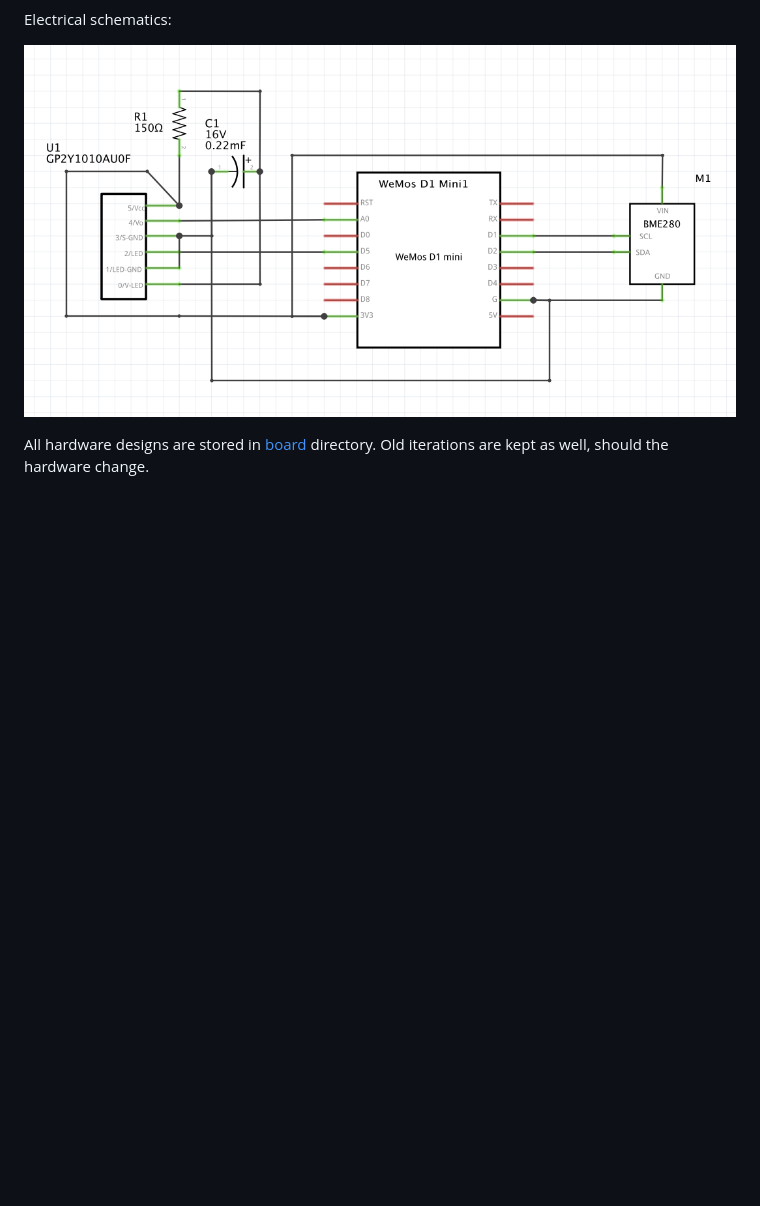
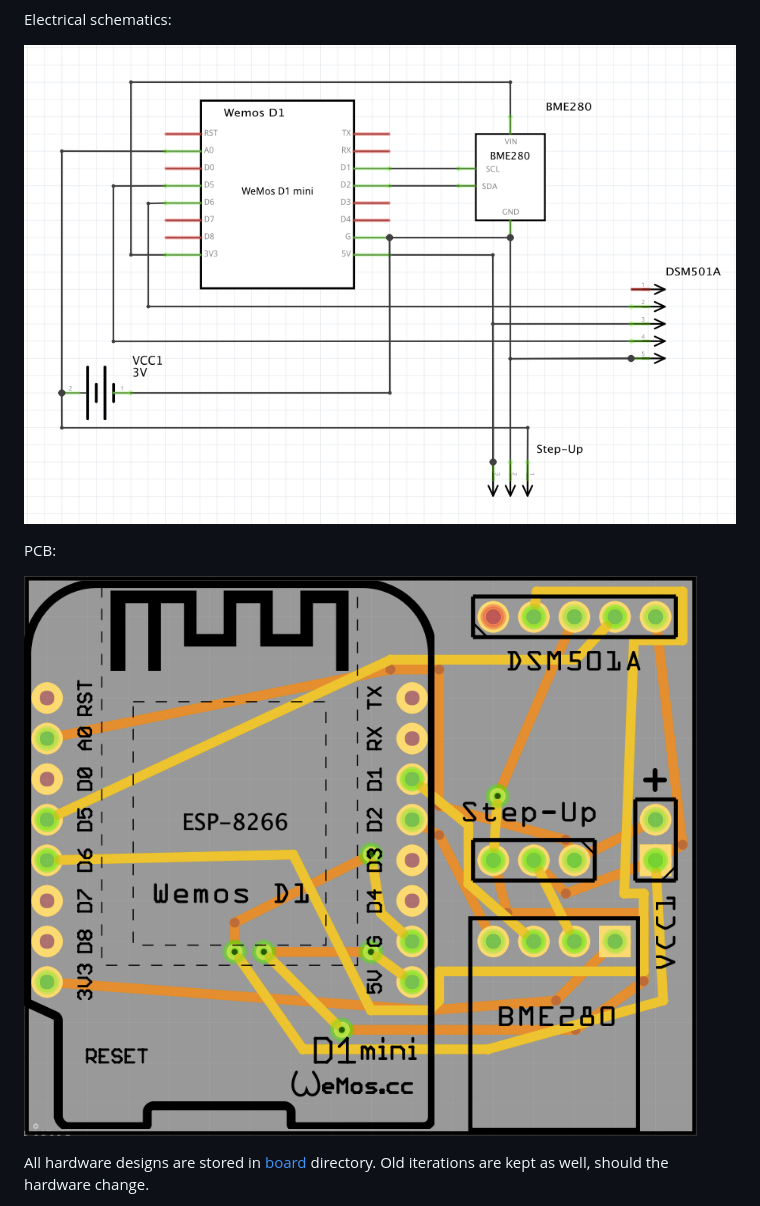
Before and after one commit to m-stefanski/skunk, a Markdown page: readme.md, the part around the change printed below. GitHub-like rendering; pictures changed too: docs/prototype_electrical_BME280_DSM501.png (added), docs/prototype_pcb_BME280_DSM501.png (added); blank space fills up the shorter version.

Commit message:
feat: DSM501 shematics added

```diff
--- a/readme.md
+++ b/readme.md
@@ -39,7 +39,11 @@ BB overview is shown below.
 
 Electrical schematics:
 
-![](docs/prototype_electrical_BME280_GP2Y1010AU0F.png)
+![](docs/prototype_electrical_BME280_DSM501.png)
+
+PCB:
+
+![](docs/prototype_pcb_BME280_DSM501.png)
 
 All hardware designs are stored in [board](/board) directory. Old iterations are kept as well, should the hardware change.
 
```
Also changed, not shown: other parts of readme.md (+1 -1 lines), docs/prototype_bb_BME280_DSM501.png (added), 1 other file.
